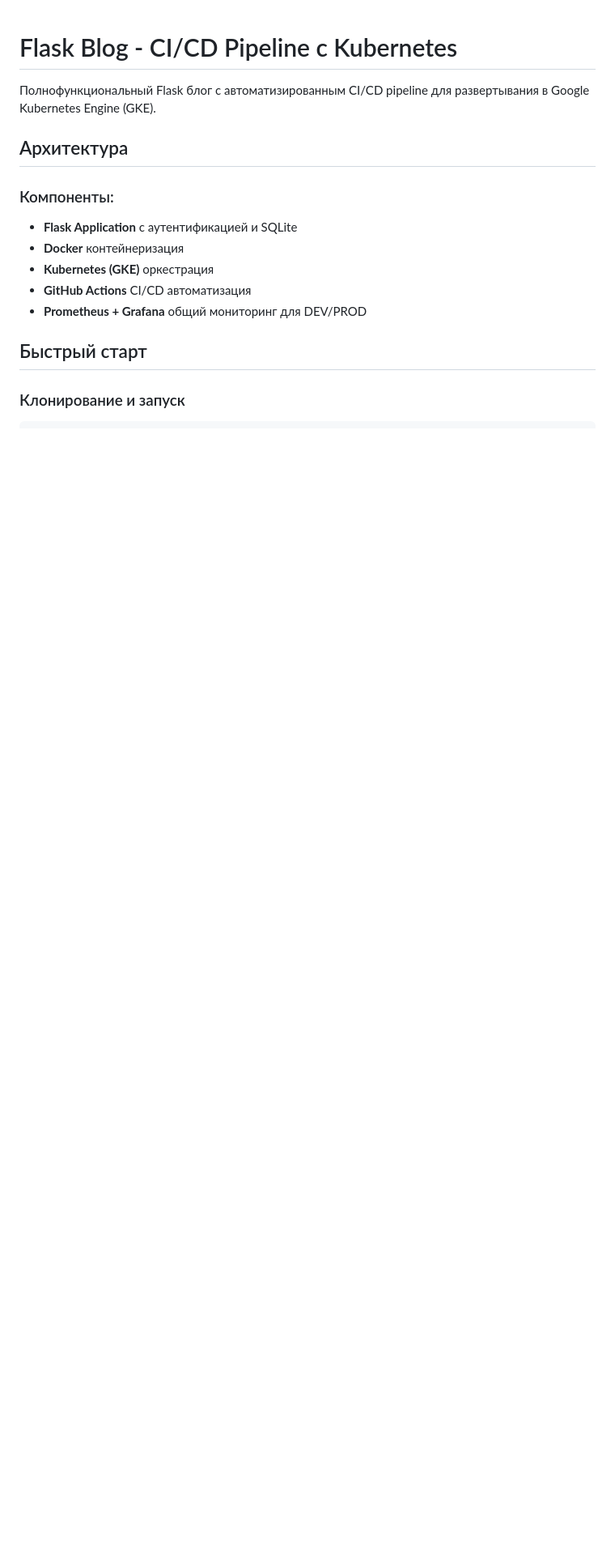
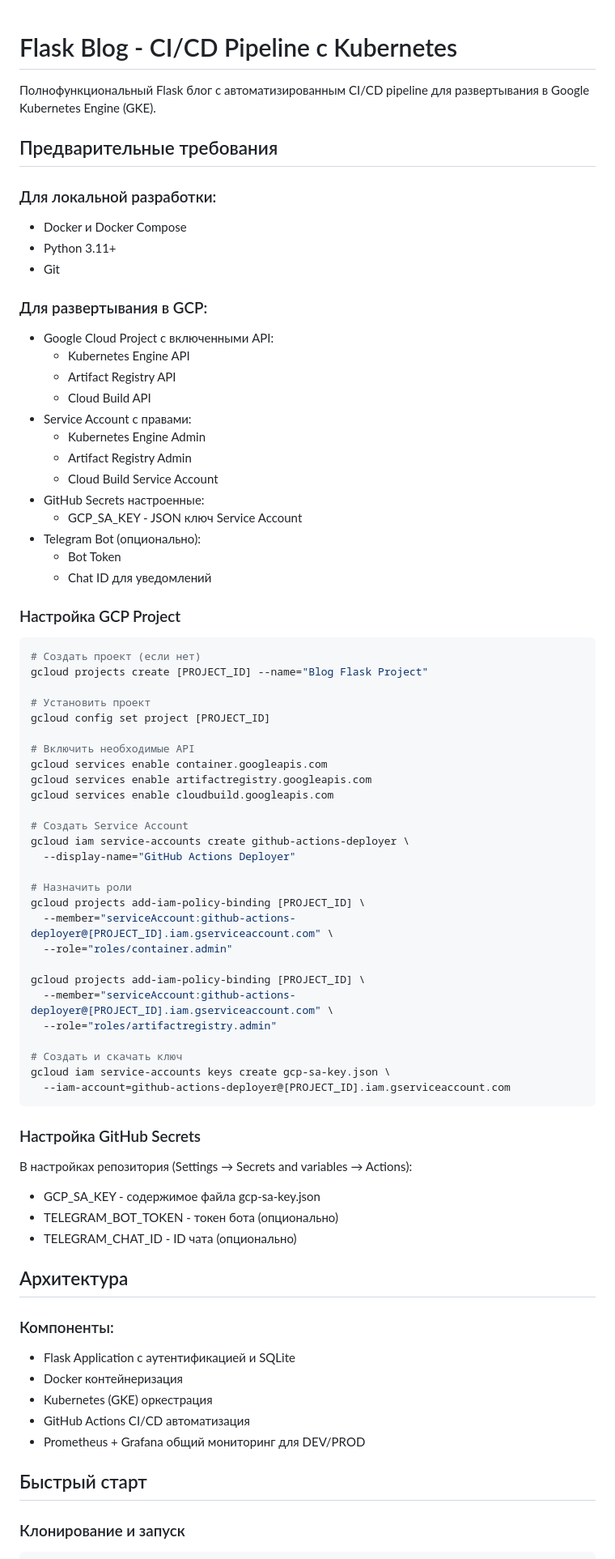
Before and after one commit to sttewiee/blog-flask, a Markdown page: README.md, the part around one of its changes. Shown at 81% size. GitHub-like rendering; blank space fills up the shorter version.

````diff
--- a/README.md
+++ b/README.md
@@ -2,14 +2,76 @@
 
 Полнофункциональный Flask блог с автоматизированным CI/CD pipeline для развертывания в Google Kubernetes Engine (GKE).
 
+## Предварительные требования
+
+### Для локальной разработки:
+- Docker и Docker Compose
+- Python 3.11+
+- Git
+
+### Для развертывания в GCP:
+- Google Cloud Project с включенными API:
+  - Kubernetes Engine API
+  - Artifact Registry API
+  - Cloud Build API
+- Service Account с правами:
+  - Kubernetes Engine Admin
+  - Artifact Registry Admin
+  - Cloud Build Service Account
+- GitHub Secrets настроенные:
+  - GCP_SA_KEY - JSON ключ Service Account
+- Telegram Bot (опционально):
+  - Bot Token
+  - Chat ID для уведомлений
+
+### Настройка GCP Project
+
+```bash
+# Создать проект (если нет)
+gcloud projects create [PROJECT_ID] --name="Blog Flask Project"
+
+# Установить проект
+gcloud config set project [PROJECT_ID]
+
+# Включить необходимые API
+gcloud services enable container.googleapis.com
+gcloud services enable artifactregistry.googleapis.com
+gcloud services enable cloudbuild.googleapis.com
+
+# Создать Service Account
+gcloud iam service-accounts create github-actions-deployer \
+  --display-name="GitHub Actions Deployer"
+
+# Назначить роли
+gcloud projects add-iam-policy-binding [PROJECT_ID] \
+  --member="serviceAccount:github-actions-deployer@[PROJECT_ID].iam.gserviceaccount.com" \
+  --role="roles/container.admin"
+
+gcloud projects add-iam-policy-binding [PROJECT_ID] \
+  --member="serviceAccount:github-actions-deployer@[PROJECT_ID].iam.gserviceaccount.com" \
+  --role="roles/artifactregistry.admin"
+
+# Создать и скачать ключ
+gcloud iam service-accounts keys create gcp-sa-key.json \
+  --iam-account=github-actions-deployer@[PROJECT_ID].iam.gserviceaccount.com
+```
+
+### Настройка GitHub Secrets
+
+В настройках репозитория (Settings → Secrets and variables → Actions):
+
+- GCP_SA_KEY - содержимое файла gcp-sa-key.json
+- TELEGRAM_BOT_TOKEN - токен бота (опционально)
+- TELEGRAM_CHAT_ID - ID чата (опционально)
+
 ## Архитектура
 
 ### Компоненты:
-- **Flask Application** с аутентификацией и SQLite
-- **Docker** контейнеризация
-- **Kubernetes (GKE)** оркестрация
-- **GitHub Actions** CI/CD автоматизация
-- **Prometheus + Grafana** общий мониторинг для DEV/PROD
+- Flask Application с аутентификацией и SQLite
+- Docker контейнеризация
+- Kubernetes (GKE) оркестрация
+- GitHub Actions CI/CD автоматизация
+- Prometheus + Grafana общий мониторинг для DEV/PROD
 
 ## Быстрый старт
 
````
Also changed, not shown: other parts of README.md (+67 -36 lines).
